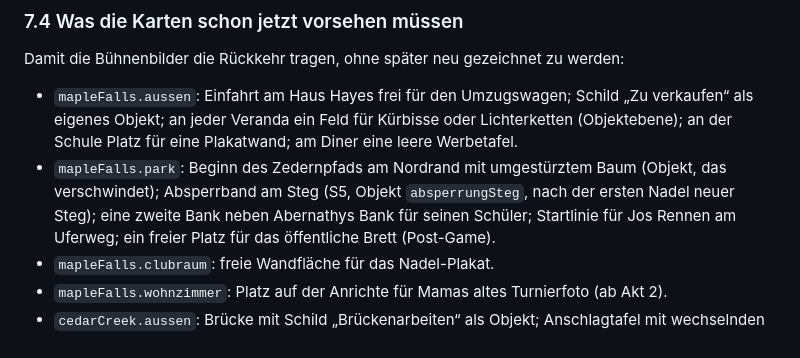
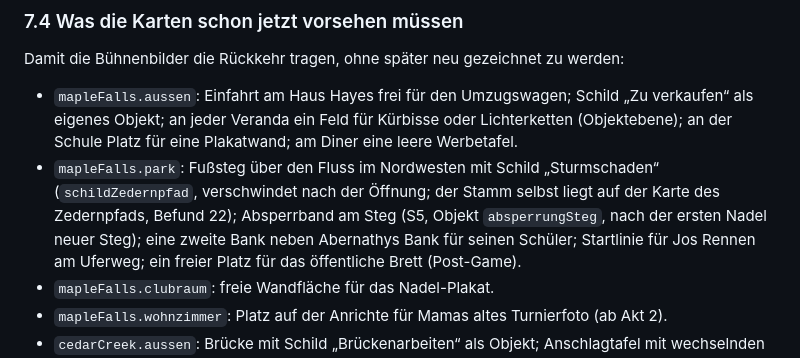
Before and after one commit to dobili/SvGa_Public, a Markdown page: docs/spiel/13_Wegenetz.md, the part around the change. Rendered like a GitHub page.

Commit message:
Cedar Creek und Wegenetz: Park-Anschluss mit mittel-1 abgestimmt
Warum: mittel-1 legt den Park fest: Parkstraße drei Felder (Reihen 15–17), Fluss verlässt den
Park in den Reihen 20–23, Fußsteg zum Zedernpfad bei Spalten 10–11, der Stamm liegt nur auf der
Pfadkarte, im Park ein Schild „Sturmschaden“. Landstraße, Zedernpfad und 13 §7.4 passen sich an.

Co-Authored-By: Claude Opus 5.5 <noreply@anthropic.com>
Claude-Session: https://claude.ai/code/session_01GgYQ8WfnSU7YwGqtRC5NsS

```diff
--- a/docs/spiel/13_Wegenetz.md
+++ b/docs/spiel/13_Wegenetz.md
@@ -446,8 +446,8 @@ Damit die Bühnenbilder die Rückkehr tragen, ohne später neu gezeichnet zu wer
 - `mapleFalls.aussen`: Einfahrt am Haus Hayes frei für den Umzugswagen; Schild „Zu verkaufen“ als
   eigenes Objekt; an jeder Veranda ein Feld für Kürbisse oder Lichterketten (Objektebene); an der
   Schule Platz für eine Plakatwand; am Diner eine leere Werbetafel.
-- `mapleFalls.park`: Beginn des Zedernpfads am Nordrand mit umgestürztem Baum (Objekt, das
-  verschwindet); Absperrband am Steg (S5, Objekt `absperrungSteg`, nach der ersten Nadel neuer Steg); eine zweite Bank neben Abernathys Bank für seinen Schüler; Startlinie für Jos Rennen
+- `mapleFalls.park`: Fußsteg über den Fluss im Nordwesten mit Schild „Sturmschaden“ (`schildZedernpfad`,
+  verschwindet nach der Öffnung; der Stamm selbst liegt auf der Karte des Zedernpfads, Befund 22); Absperrband am Steg (S5, Objekt `absperrungSteg`, nach der ersten Nadel neuer Steg); eine zweite Bank neben Abernathys Bank für seinen Schüler; Startlinie für Jos Rennen
   am Uferweg; ein freier Platz für das öffentliche Brett (Post-Game).
 - `mapleFalls.clubraum`: freie Wandfläche für das Nadel-Plakat.
 - `mapleFalls.wohnzimmer`: Platz auf der Anrichte für Mamas altes Turnierfoto (ab Akt 2).
```
Also changed, not shown: 1 other file.
